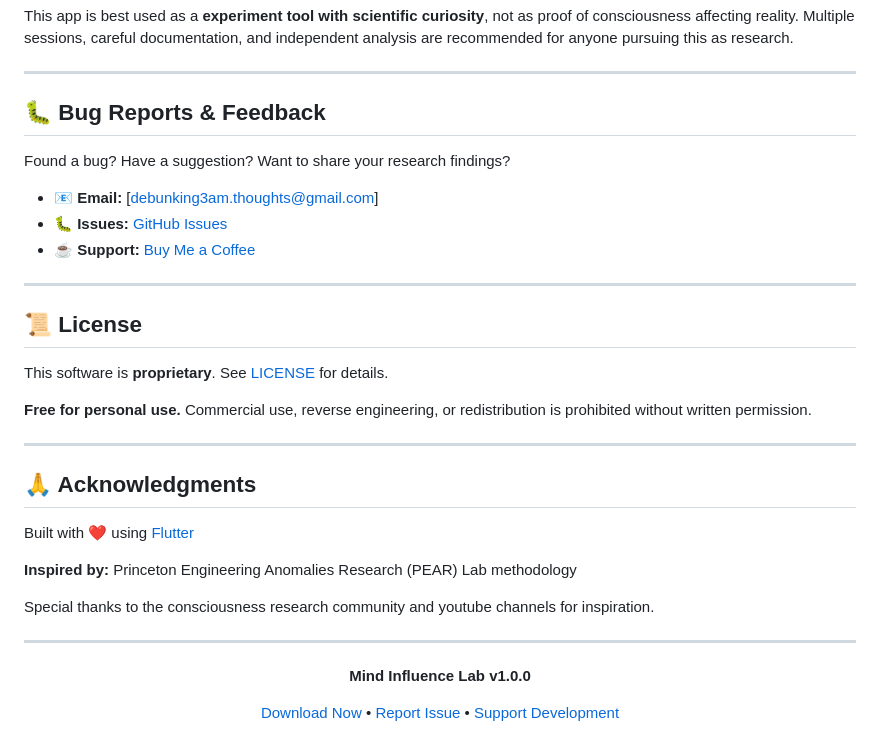
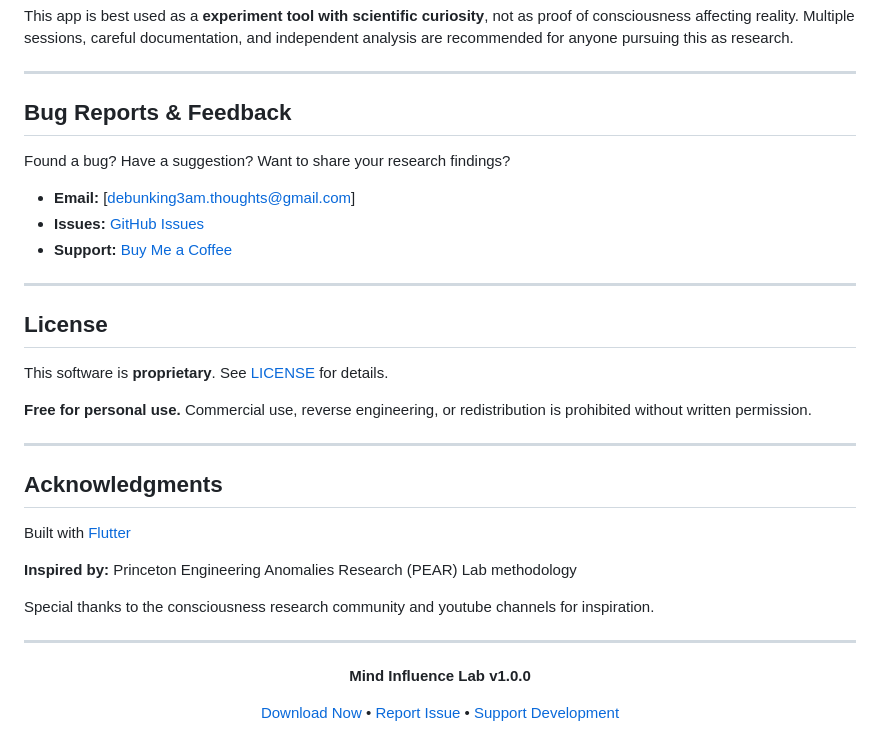
Before and after one commit to WickedDarko/mind-influence-lab, a Markdown page: README.md, the part around one of its changes. GitHub-like rendering.

```diff
--- a/README.md
+++ b/README.md
@@ -139,17 +139,17 @@ independent analysis are recommended for anyone pursuing this as research.
 
 ---
 
-## 🐛 Bug Reports & Feedback
+##  Bug Reports & Feedback
 
 Found a bug? Have a suggestion? Want to share your research findings?
 
-- 📧 **Email:** [debunking3am.thoughts@gmail.com]
-- 🐛 **Issues:** [GitHub Issues](https://github.com/WickedDarko/mind-influence-lab/issues)
-- ☕ **Support:** [Buy Me a Coffee](https://buymeacoffee.com/kannanlukom)
+-  **Email:** [debunking3am.thoughts@gmail.com]
+-  **Issues:** [GitHub Issues](https://github.com/WickedDarko/mind-influence-lab/issues)
+-  **Support:** [Buy Me a Coffee](https://buymeacoffee.com/kannanlukom)
 
 ---
 
-## 📜 License
+##  License
 
 This software is **proprietary**. See [LICENSE](LICENSE) for details.
 
@@ -157,9 +157,9 @@ This software is **proprietary**. See [LICENSE](LICENSE) for details.
 
 ---
 
-## 🙏 Acknowledgments
+##  Acknowledgments
 
-Built with ❤️ using [Flutter](https://flutter.dev)
+Built with [Flutter](https://flutter.dev)
 
 **Inspired by:** Princeton Engineering Anomalies Research (PEAR) Lab methodology
 
@@ -173,4 +173,5 @@ Special thanks to the consciousness research community and youtube channels for
 
 [Download Now](https://github.com/WickedDarko/mind-influence-lab/releases/latest) • [Report Issue](https://github.com/WickedDarko/mind-influence-lab/issues) • [Support Development](https://buymeacoffee.com/kannanlukom)
 
+
 </div>
```
Also changed, not shown: other parts of README.md (+9 -9 lines).
